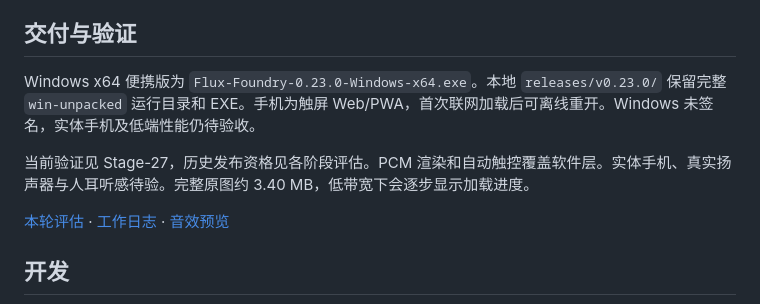
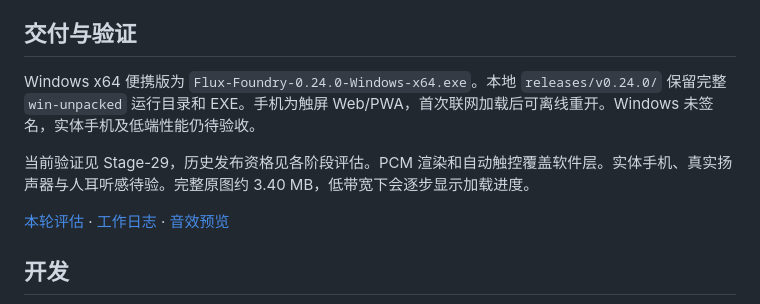
Before and after one commit to ax2/flux-foundry, a Markdown page: README.md, the part around one of its changes. GitHub-like rendering.

```diff
--- a/README.md
+++ b/README.md
@@ -61,9 +67,9 @@ v0.20.0为上一公开版；当前修复继续保留已存星级。Stage-08的
 
 ## 交付与验证
 
-Windows x64 便携版为 `Flux-Foundry-0.23.0-Windows-x64.exe`。本地 `releases/v0.23.0/` 保留完整 `win-unpacked` 运行目录和 EXE。手机为触屏 Web/PWA，首次联网加载后可离线重开。Windows 未签名，实体手机及低端性能仍待验收。
+Windows x64 便携版为 `Flux-Foundry-0.24.0-Windows-x64.exe`。本地 `releases/v0.24.0/` 保留完整 `win-unpacked` 运行目录和 EXE。手机为触屏 Web/PWA，首次联网加载后可离线重开。Windows 未签名，实体手机及低端性能仍待验收。
 
-当前验证见 Stage-27，历史发布资格见各阶段评估。PCM 渲染和自动触控覆盖软件层。实体手机、真实扬声器与人耳听感待验。完整原图约 3.40 MB，低带宽下会逐步显示加载进度。
+当前验证见 Stage-29，历史发布资格见各阶段评估。PCM 渲染和自动触控覆盖软件层。实体手机、真实扬声器与人耳听感待验。完整原图约 3.40 MB，低带宽下会逐步显示加载进度。
 
 [本轮评估](docs/iterations/Stage-18/assessment.md) · [工作日志](docs/iterations/Stage-18/worklog.md) · [音效预览](docs/iterations/Stage-18/cue-preview.wav)
 
```
Also changed, not shown: other parts of README.md (+7 -1 lines), docs/iterations/Stage-29/public-v0.24.0-mobile.png (added), docs/iterations/Stage-29/stage30-public-parallel-portable.png (added), 13 other files.
